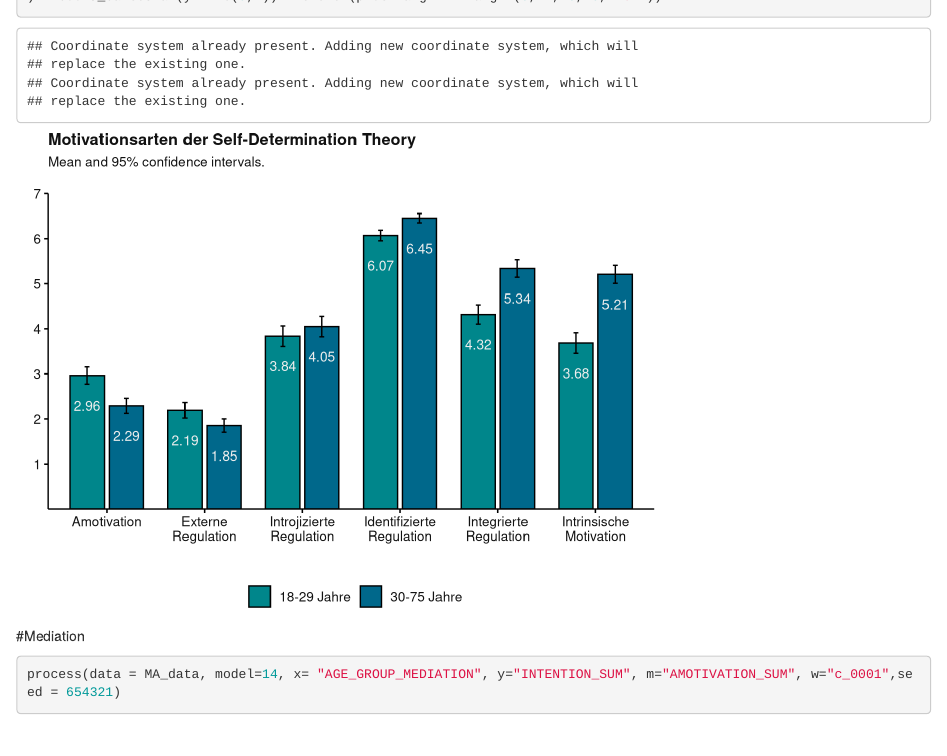
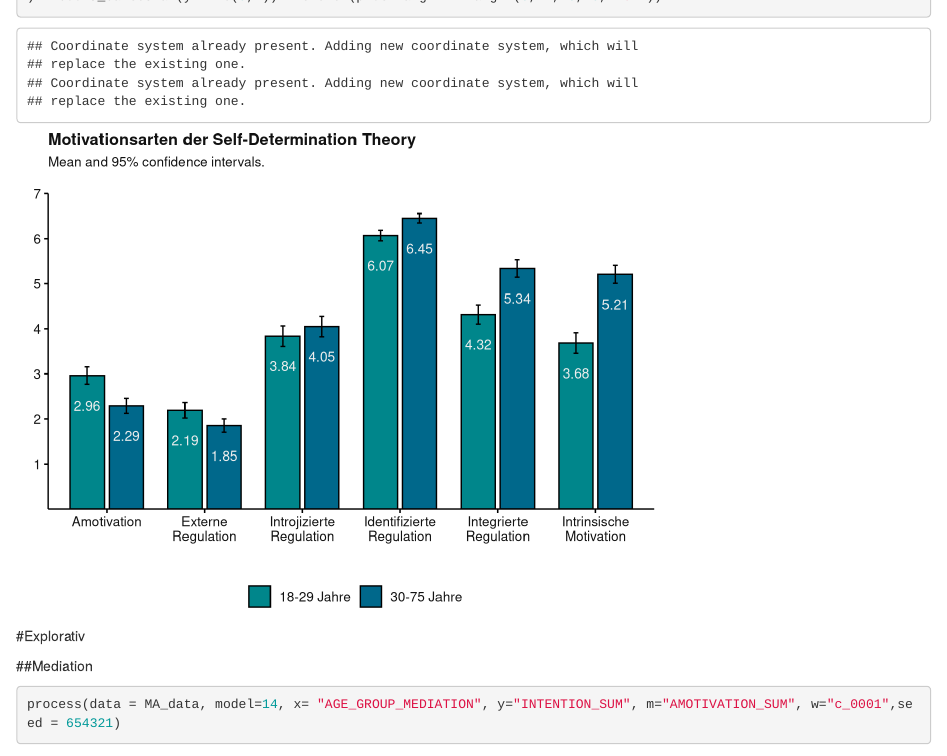
Before and after one commit to Scheinkausal/Masterarbeit, an R Markdown document (Auswertung.Rmd): the page in a window 1100 px wide, from 14890 px down. Rendered offline with R 4.5, knitr and Pandoc, with nearby package versions; code that draws random numbers runs with fixed seeds of ours; some code elsewhere in the file could not run offline.

Commit message:
Update Auswertung.Rmd

````diff
--- a/Auswertung.Rmd
+++ b/Auswertung.Rmd
@@ -633,7 +633,9 @@ breaks=c(1,2,3,4,5,6,7),
 ) + coord_cartesian(ylim=c(0,7)) + theme (plot.margin = margin(0, 1, 0, 0, "cm"))
 
 ```
-#Mediation
+#Explorativ
+
+##Mediation
 ```{r}
 process(data = MA_data, model=14, x= "AGE_GROUP_MEDIATION", y="INTENTION_SUM", m="AMOTIVATION_SUM", w="c_0001",seed = 654321)
 
````
